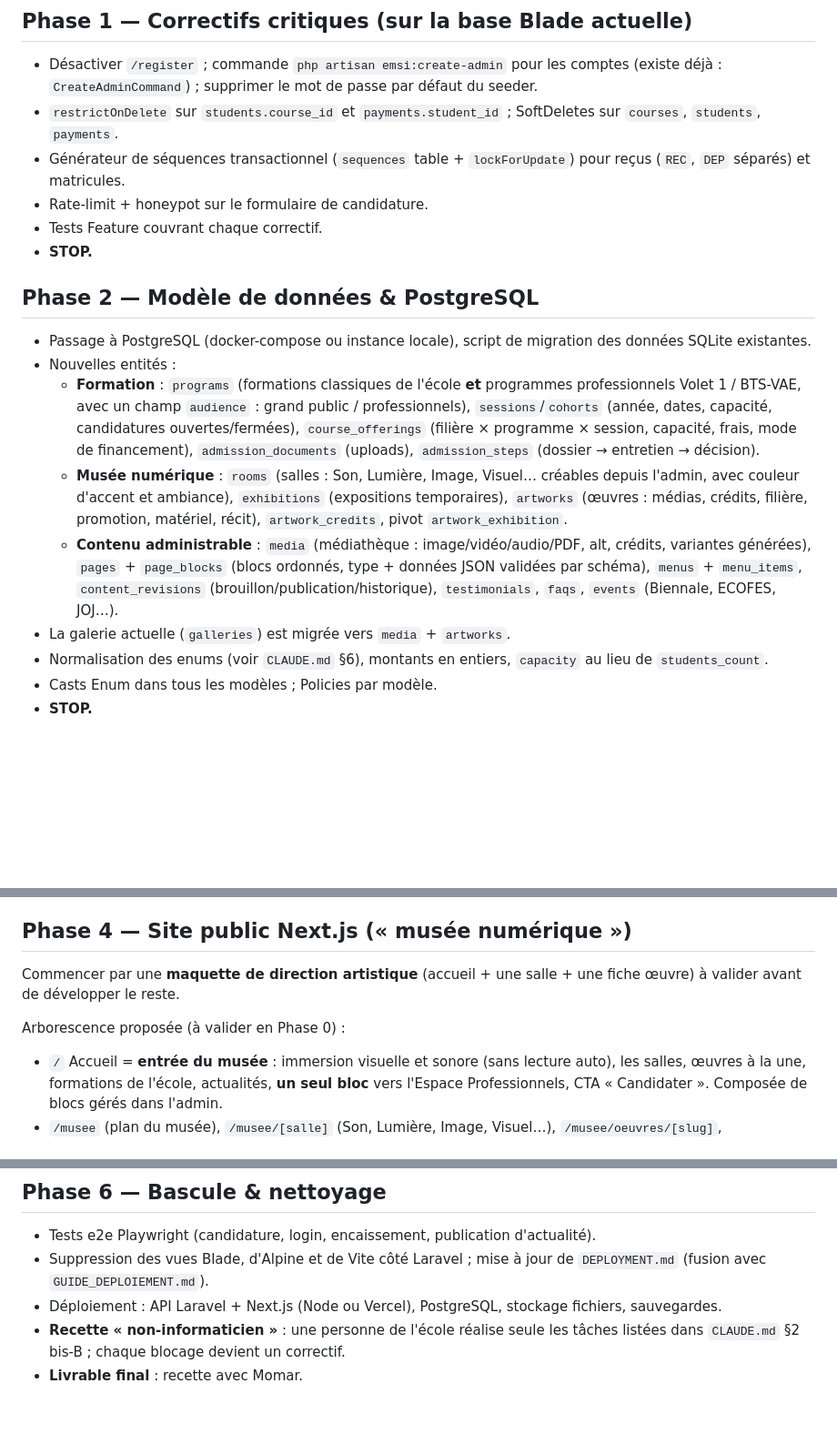
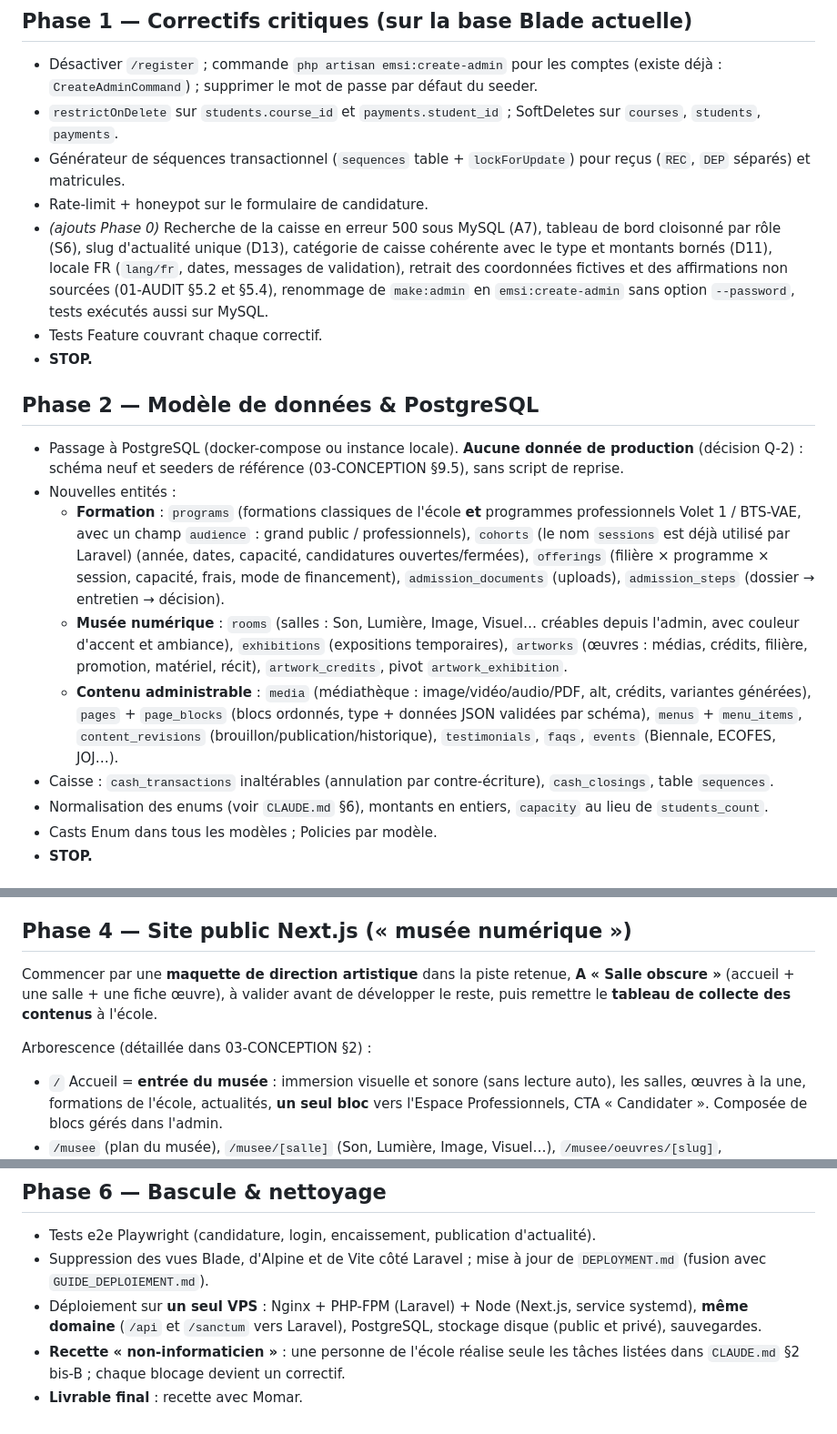
Before and after one commit to Momad-eden/ecole-audiovisuelle, a Markdown page: docs/refonte/02-PLAN-MIGRATION.md, 3 parts joined by grey strips. Shown at 91% size. GitHub-like rendering; blank space fills up the shorter version.

Commit message:
docs(refonte): record Phase 0 decisions (Q-1 to Q-17) in conception, plan and audit
Co-Authored-By: Claude Opus 5.5 <noreply@anthropic.com>

```diff
--- a/docs/refonte/02-PLAN-MIGRATION.md
+++ b/docs/refonte/02-PLAN-MIGRATION.md
@@ -31,16 +31,17 @@ Auth : Sanctum SPA (cookie `XSRF-TOKEN`, même domaine parent — ex. `emsi.sn`
 - `restrictOnDelete` sur `students.course_id` et `payments.student_id` ; SoftDeletes sur `courses`, `students`, `payments`.
 - Générateur de séquences transactionnel (`sequences` table + `lockForUpdate`) pour reçus (`REC`, `DEP` séparés) et matricules.
 - Rate-limit + honeypot sur le formulaire de candidature.
+- *(ajouts Phase 0)* Recherche de la caisse en erreur 500 sous MySQL (A7), tableau de bord cloisonné par rôle (S6), slug d'actualité unique (D13), catégorie de caisse cohérente avec le type et montants bornés (D11), locale FR (`lang/fr`, dates, messages de validation), retrait des coordonnées fictives et des affirmations non sourcées (01-AUDIT §5.2 et §5.4), renommage de `make:admin` en `emsi:create-admin` sans option `--password`, tests exécutés aussi sur MySQL.
 - Tests Feature couvrant chaque correctif.
 - **STOP.**
 
 ## Phase 2 — Modèle de données & PostgreSQL
-- Passage à PostgreSQL (docker-compose ou instance locale), script de migration des données SQLite existantes.
+- Passage à PostgreSQL (docker-compose ou instance locale). **Aucune donnée de production** (décision Q-2) : schéma neuf et seeders de référence (03-CONCEPTION §9.5), sans script de reprise.
 - Nouvelles entités :
-  - **Formation** : `programs` (formations classiques de l'école **et** programmes professionnels Volet 1 / BTS-VAE, avec un champ `audience` : grand public / professionnels), `sessions`/`cohorts` (année, dates, capacité, candidatures ouvertes/fermées), `course_offerings` (filière × programme × session, capacité, frais, mode de financement), `admission_documents` (uploads), `admission_steps` (dossier → entretien → décision).
+  - **Formation** : `programs` (formations classiques de l'école **et** programmes professionnels Volet 1 / BTS-VAE, avec un champ `audience` : grand public / professionnels), `cohorts` (le nom `sessions` est déjà utilisé par Laravel) (année, dates, capacité, candidatures ouvertes/fermées), `offerings` (filière × programme × session, capacité, frais, mode de financement), `admission_documents` (uploads), `admission_steps` (dossier → entretien → décision).
   - **Musée numérique** : `rooms` (salles : Son, Lumière, Image, Visuel… créables depuis l'admin, avec couleur d'accent et ambiance), `exhibitions` (expositions temporaires), `artworks` (œuvres : médias, crédits, filière, promotion, matériel, récit), `artwork_credits`, pivot `artwork_exhibition`.
   - **Contenu administrable** : `media` (médiathèque : image/vidéo/audio/PDF, alt, crédits, variantes générées), `pages` + `page_blocks` (blocs ordonnés, type + données JSON validées par schéma), `menus` + `menu_items`, `content_revisions` (brouillon/publication/historique), `testimonials`, `faqs`, `events` (Biennale, ECOFES, JOJ…).
-- La galerie actuelle (`galleries`) est migrée vers `media` + `artworks`.
+- Caisse : `cash_transactions` inaltérables (annulation par contre-écriture), `cash_closings`, table `sequences`.
 - Normalisation des enums (voir `CLAUDE.md` §6), montants en entiers, `capacity` au lieu de `students_count`.
 - Casts Enum dans tous les modèles ; Policies par modèle.
 - **STOP.**
@@ -54,9 +55,9 @@ Auth : Sanctum SPA (cookie `XSRF-TOKEN`, même domaine parent — ex. `emsi.sn`
 - **STOP.**
 
 ## Phase 4 — Site public Next.js (« musée numérique »)
-Commencer par une **maquette de direction artistique** (accueil + une salle + une fiche œuvre) à valider avant de développer le reste.
+Commencer par une **maquette de direction artistique** dans la piste retenue, **A « Salle obscure »** (accueil + une salle + une fiche œuvre), à valider avant de développer le reste, puis remettre le **tableau de collecte des contenus** à l'école.
 
-Arborescence proposée (à valider en Phase 0) :
+Arborescence (détaillée dans 03-CONCEPTION §2) :
 - `/` Accueil = **entrée du musée** : immersion visuelle et sonore (sans lecture auto), les salles, œuvres à la une, formations de l'école, actualités, **un seul bloc** vers l'Espace Professionnels, CTA « Candidater ». Composée de blocs gérés dans l'admin.
 - `/musee` (plan du musée), `/musee/[salle]` (Son, Lumière, Image, Visuel…), `/musee/oeuvres/[slug]`, `/expositions/[slug]`
 - `/formations` et `/formations/[slug]` (formations de l'école : compétences, débouchés, équipements, œuvres des apprenants liées, conditions, calendrier, FAQ)
@@ -88,6 +89,6 @@ Arborescence proposée (à valider en Phase 0) :
 ## Phase 6 — Bascule & nettoyage
 - Tests e2e Playwright (candidature, login, encaissement, publication d'actualité).
 - Suppression des vues Blade, d'Alpine et de Vite côté Laravel ; mise à jour de `DEPLOYMENT.md` (fusion avec `GUIDE_DEPLOIEMENT.md`).
-- Déploiement : API Laravel + Next.js (Node ou Vercel), PostgreSQL, stockage fichiers, sauvegardes.
+- Déploiement sur **un seul VPS** : Nginx + PHP-FPM (Laravel) + Node (Next.js, service systemd), **même domaine** (`/api` et `/sanctum` vers Laravel), PostgreSQL, stockage disque (public et privé), sauvegardes.
 - **Recette « non-informaticien »** : une personne de l'école réalise seule les tâches listées dans `CLAUDE.md` §2 bis-B ; chaque blocage devient un correctif.
 - **Livrable final** : recette avec Momar.
```
Also changed, not shown: docs/refonte/01-AUDIT.md (+1 -1 lines), docs/refonte/03-CONCEPTION.md (+54 -48 lines).
